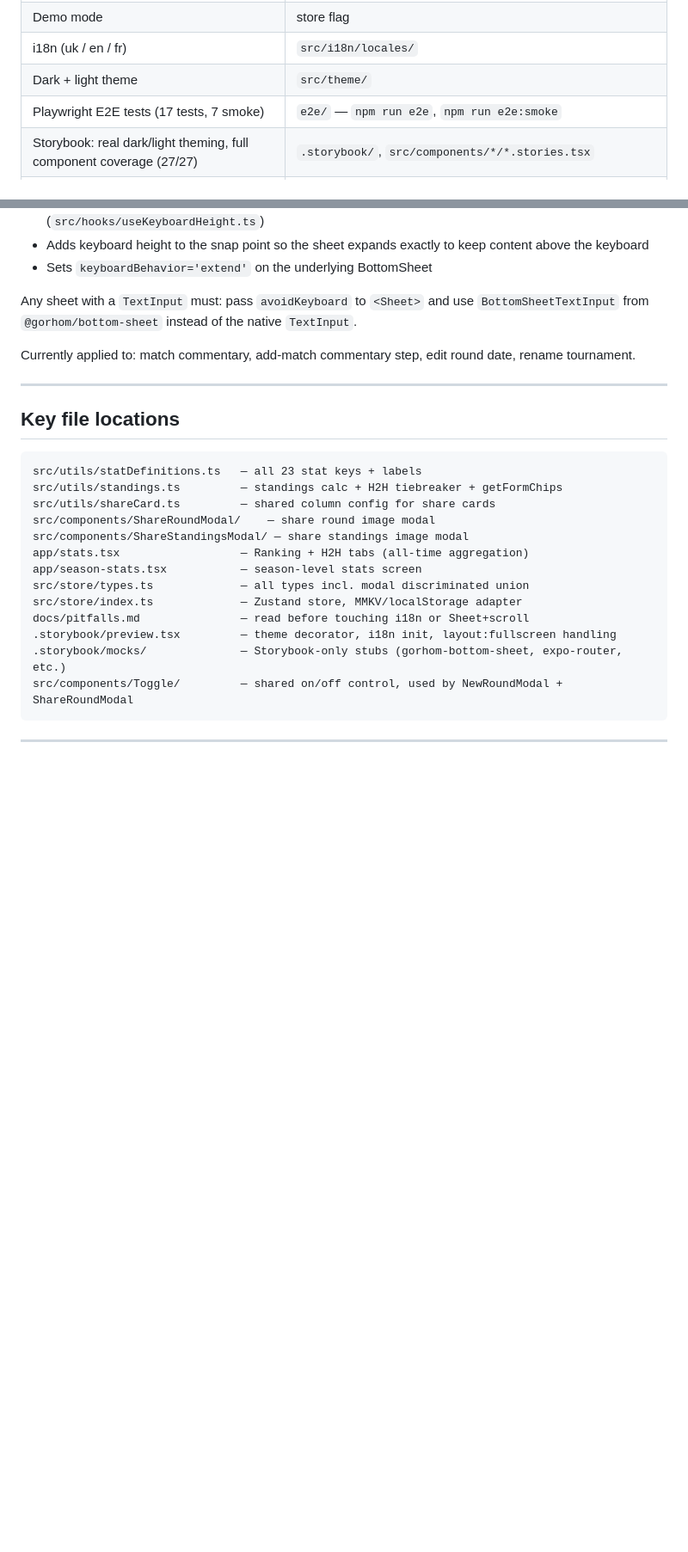
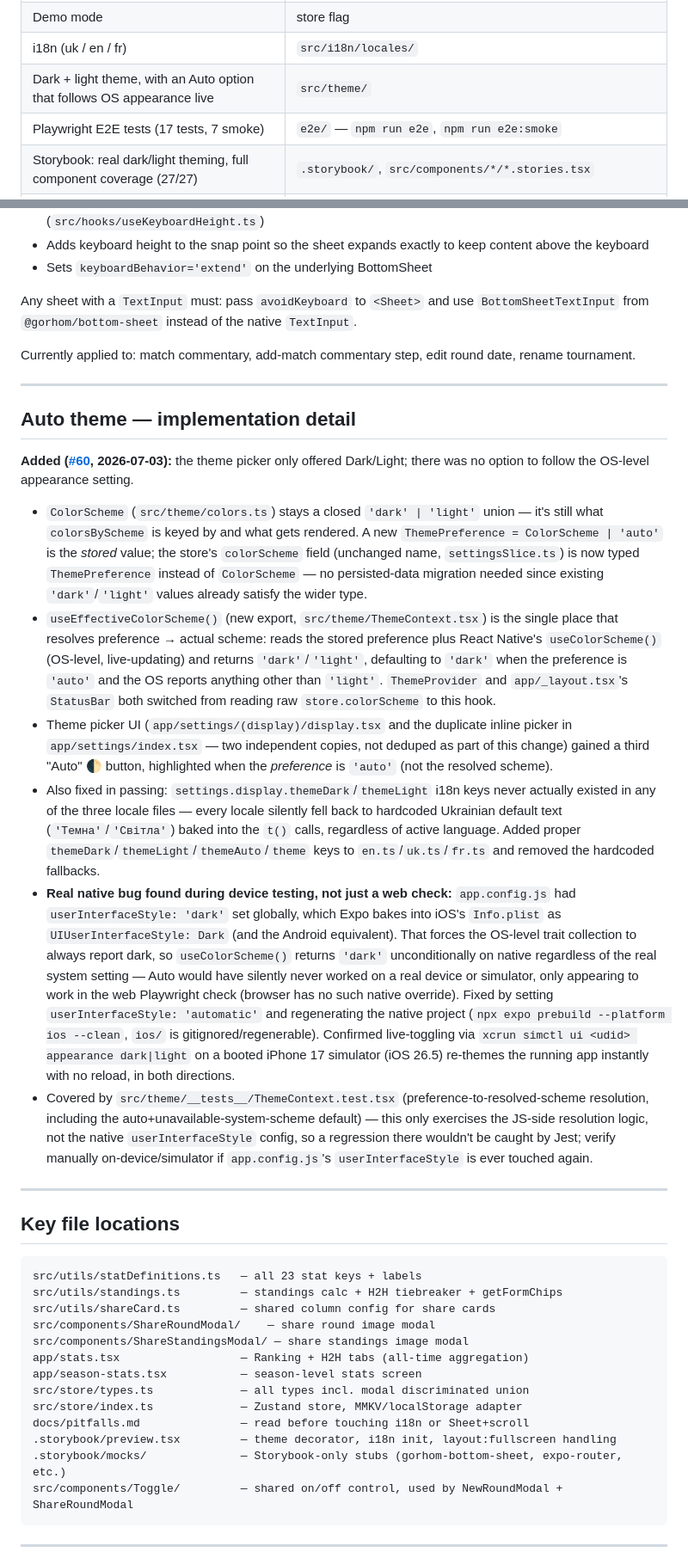
Before and after one commit to CrazyNoodl/matchday, a Markdown page: docs/CONTEXT.md, 2 parts joined by grey strips. Shown at 86% size. GitHub-like rendering; blank space fills up the shorter version.

Commit message:
docs: update context for auto theme feature (#60)

````diff
--- a/docs/CONTEXT.md
+++ b/docs/CONTEXT.md
@@ -112,7 +112,7 @@ closedTournaments — fully finished tournaments (hasTournament = false after cl
 | Persistent auth session (survives app restart) | `src/supabase/client.ts` |
 | Demo mode | store flag |
 | i18n (uk / en / fr) | `src/i18n/locales/` |
-| Dark + light theme | `src/theme/` |
+| Dark + light theme, with an Auto option that follows OS appearance live | `src/theme/` |
 | Playwright E2E tests (17 tests, 7 smoke) | `e2e/` — `npm run e2e`, `npm run e2e:smoke` |
 | Storybook: real dark/light theming, full component coverage (27/27) | `.storybook/`, `src/components/*/*.stories.tsx` |
 | Loading feedback during stat re-scan / media upload (preparing → uploading → scanning) | `src/screens/match/useMatchDetail.ts`, `app/match/[id].tsx` |
@@ -276,6 +276,19 @@ Currently applied to: match commentary, add-match commentary step, edit round da
 
 ---
 
+## Auto theme — implementation detail
+
+**Added ([#60](https://github.com/CrazyNoodl/matchday/issues/60), 2026-07-03):** the theme picker only offered Dark/Light; there was no option to follow the OS-level appearance setting.
+
+- `ColorScheme` (`src/theme/colors.ts`) stays a closed `'dark' | 'light'` union — it's still what `colorsByScheme` is keyed by and what gets rendered. A new `ThemePreference = ColorScheme | 'auto'` is the *stored* value; the store's `colorScheme` field (unchanged name, `settingsSlice.ts`) is now typed `ThemePreference` instead of `ColorScheme` — no persisted-data migration needed since existing `'dark'`/`'light'` values already satisfy the wider type.
+- `useEffectiveColorScheme()` (new export, `src/theme/ThemeContext.tsx`) is the single place that resolves preference → actual scheme: reads the stored preference plus React Native's `useColorScheme()` (OS-level, live-updating) and returns `'dark'`/`'light'`, defaulting to `'dark'` when the preference is `'auto'` and the OS reports anything other than `'light'`. `ThemeProvider` and `app/_layout.tsx`'s `StatusBar` both switched from reading raw `store.colorScheme` to this hook.
+- Theme picker UI (`app/settings/(display)/display.tsx` and the duplicate inline picker in `app/settings/index.tsx` — two independent copies, not deduped as part of this change) gained a third "Auto" 🌓 button, highlighted when the *preference* is `'auto'` (not the resolved scheme).
+- Also fixed in passing: `settings.display.themeDark`/`themeLight` i18n keys never actually existed in any of the three locale files — every locale silently fell back to hardcoded Ukrainian default text (`'Темна'`/`'Світла'`) baked into the `t()` calls, regardless of active language. Added proper `themeDark`/`themeLight`/`themeAuto`/`theme` keys to `en.ts`/`uk.ts`/`fr.ts` and removed the hardcoded fallbacks.
+- **Real native bug found during device testing, not just a web check:** `app.config.js` had `userInterfaceStyle: 'dark'` set globally, which Expo bakes into iOS's `Info.plist` as `UIUserInterfaceStyle: Dark` (and the Android equivalent). That forces the OS-level trait collection to always report dark, so `useColorScheme()` returns `'dark'` unconditionally on native regardless of the real system setting — Auto would have silently never worked on a real device or simulator, only appearing to work in the web Playwright check (browser has no such native override). Fixed by setting `userInterfaceStyle: 'automatic'` and regenerating the native project (`npx expo prebuild --platform ios --clean`, `ios/` is gitignored/regenerable). Confirmed live-toggling via `xcrun simctl ui <udid> appearance dark|light` on a booted iPhone 17 simulator (iOS 26.5) re-themes the running app instantly with no reload, in both directions.
+- Covered by `src/theme/__tests__/ThemeContext.test.tsx` (preference-to-resolved-scheme resolution, including the auto+unavailable-system-scheme default) — this only exercises the JS-side resolution logic, not the native `userInterfaceStyle` config, so a regression there wouldn't be caught by Jest; verify manually on-device/simulator if `app.config.js`'s `userInterfaceStyle` is ever touched again.
+
+---
+
 ## Key file locations
 
 ```
````
